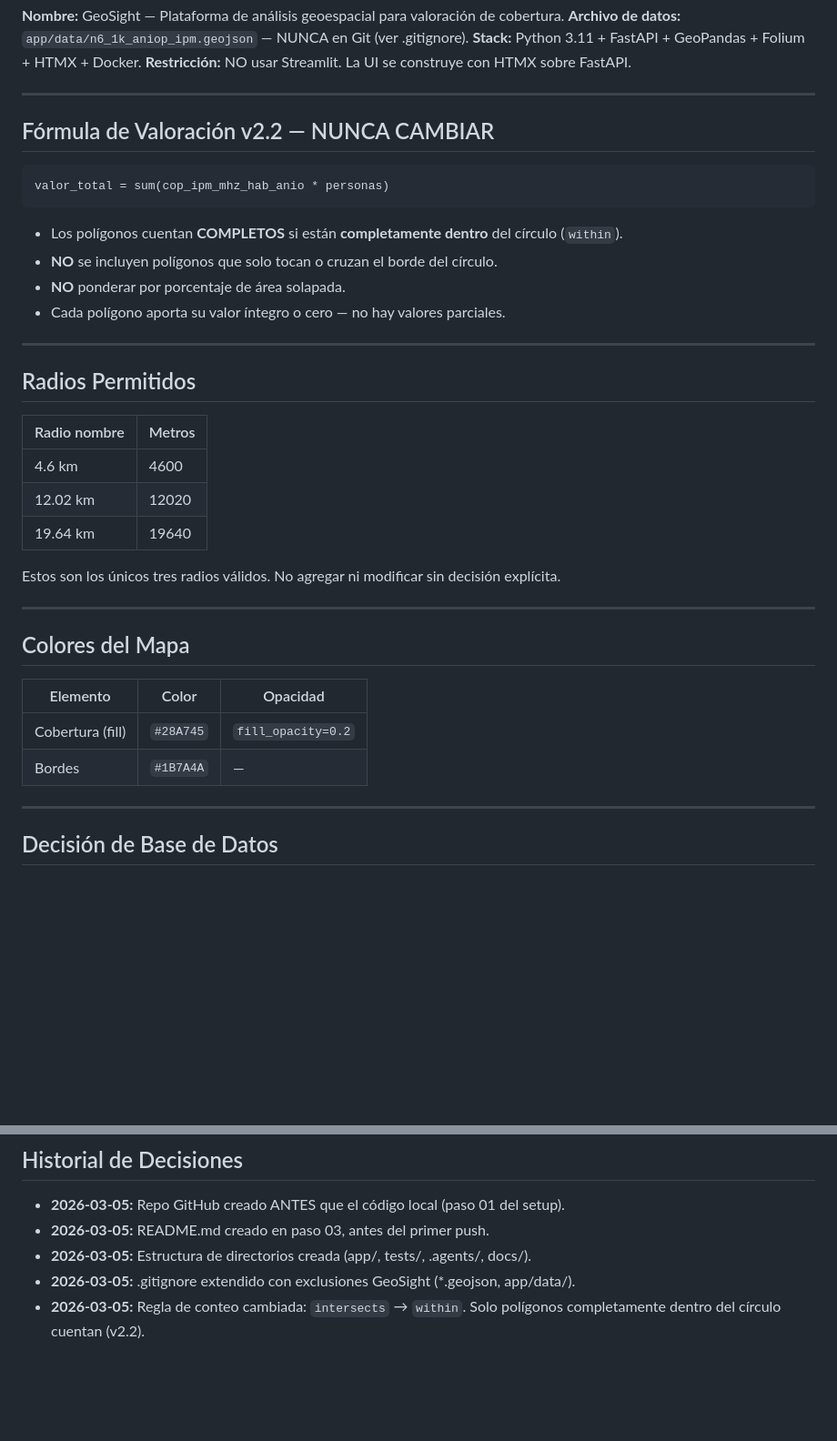
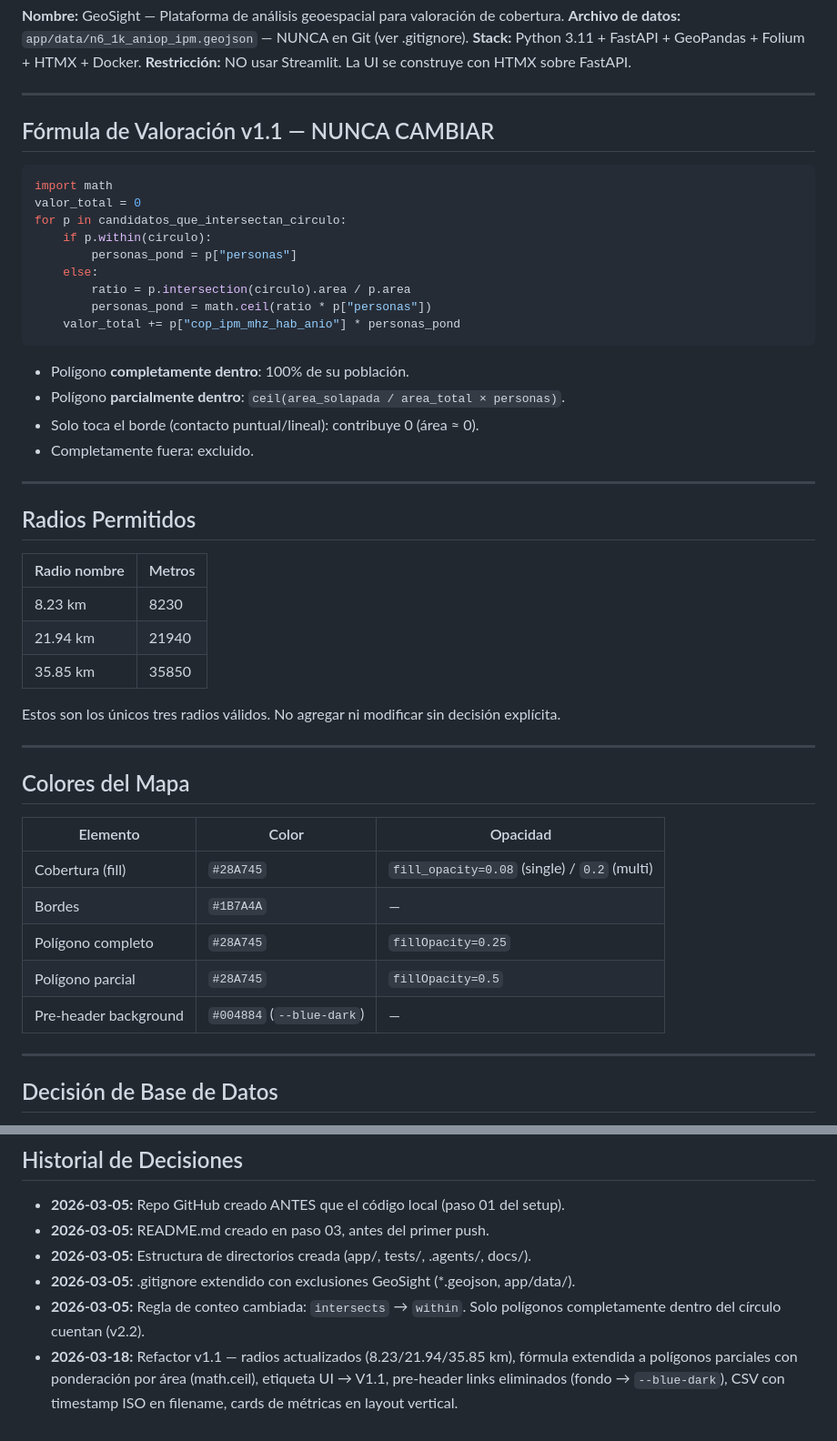
Before and after one commit to jshenaop/poly-spectrum-pricing, a Markdown page: CLAUDE.md, 2 parts joined by grey strips. Shown at 91% size. Rendered like a GitHub page; blank space fills up the shorter version.

````diff
--- a/CLAUDE.md
+++ b/CLAUDE.md
@@ -14,16 +14,24 @@ Lee esto al inicio de cada sesión antes de tocar cualquier código.
 
 ---
 
-## Fórmula de Valoración v2.2 — NUNCA CAMBIAR
+## Fórmula de Valoración v1.1 — NUNCA CAMBIAR
 
-```
-valor_total = sum(cop_ipm_mhz_hab_anio * personas)
+```python
+import math
+valor_total = 0
+for p in candidatos_que_intersectan_circulo:
+    if p.within(circulo):
+        personas_pond = p["personas"]
+    else:
+        ratio = p.intersection(circulo).area / p.area
+        personas_pond = math.ceil(ratio * p["personas"])
+    valor_total += p["cop_ipm_mhz_hab_anio"] * personas_pond
 ```
 
-- Los polígonos cuentan **COMPLETOS** si están **completamente dentro** del círculo (`within`).
-- **NO** se incluyen polígonos que solo tocan o cruzan el borde del círculo.
-- **NO** ponderar por porcentaje de área solapada.
-- Cada polígono aporta su valor íntegro o cero — no hay valores parciales.
+- Polígono **completamente dentro**: 100% de su población.
+- Polígono **parcialmente dentro**: `ceil(area_solapada / area_total × personas)`.
+- Solo toca el borde (contacto puntual/lineal): contribuye 0 (área ≈ 0).
+- Completamente fuera: excluido.
 
 ---
 
@@ -31,9 +39,9 @@ valor_total = sum(cop_ipm_mhz_hab_anio * personas)
 
 | Radio nombre | Metros |
 |-------------|--------|
-| 4.6 km      | 4600   |
-| 12.02 km    | 12020  |
-| 19.64 km    | 19640  |
+| 8.23 km     | 8230   |
+| 21.94 km    | 21940  |
+| 35.85 km    | 35850  |
 
 Estos son los únicos tres radios válidos. No agregar ni modificar sin decisión explícita.
 
@@ -41,10 +49,13 @@ Estos son los únicos tres radios válidos. No agregar ni modificar sin decisió
 
 ## Colores del Mapa
 
-| Elemento   | Color   | Opacidad |
-|------------|---------|----------|
-| Cobertura (fill) | `#28A745` | `fill_opacity=0.2` |
-| Bordes     | `#1B7A4A` | — |
+| Elemento               | Color     | Opacidad |
+|------------------------|-----------|----------|
+| Cobertura (fill)       | `#28A745` | `fill_opacity=0.08` (single) / `0.2` (multi) |
+| Bordes                 | `#1B7A4A` | — |
+| Polígono completo      | `#28A745` | `fillOpacity=0.25` |
+| Polígono parcial       | `#28A745` | `fillOpacity=0.5` |
+| Pre-header background  | `#004884` (`--blue-dark`) | — |
 
 ---
 
@@ -125,3 +136,4 @@ git worktree remove ../geosight-[feat]
 - **2026-03-05:** Estructura de directorios creada (app/, tests/, .agents/, docs/).
 - **2026-03-05:** .gitignore extendido con exclusiones GeoSight (*.geojson, app/data/).
 - **2026-03-05:** Regla de conteo cambiada: `intersects` → `within`. Solo polígonos completamente dentro del círculo cuentan (v2.2).
+- **2026-03-18:** Refactor v1.1 — radios actualizados (8.23/21.94/35.85 km), fórmula extendida a polígonos parciales con ponderación por área (math.ceil), etiqueta UI → V1.1, pre-header links eliminados (fondo → `--blue-dark`), CSV con timestamp ISO en filename, cards de métricas en layout vertical.
````
Also changed, not shown: README.md (+32 -19 lines).
